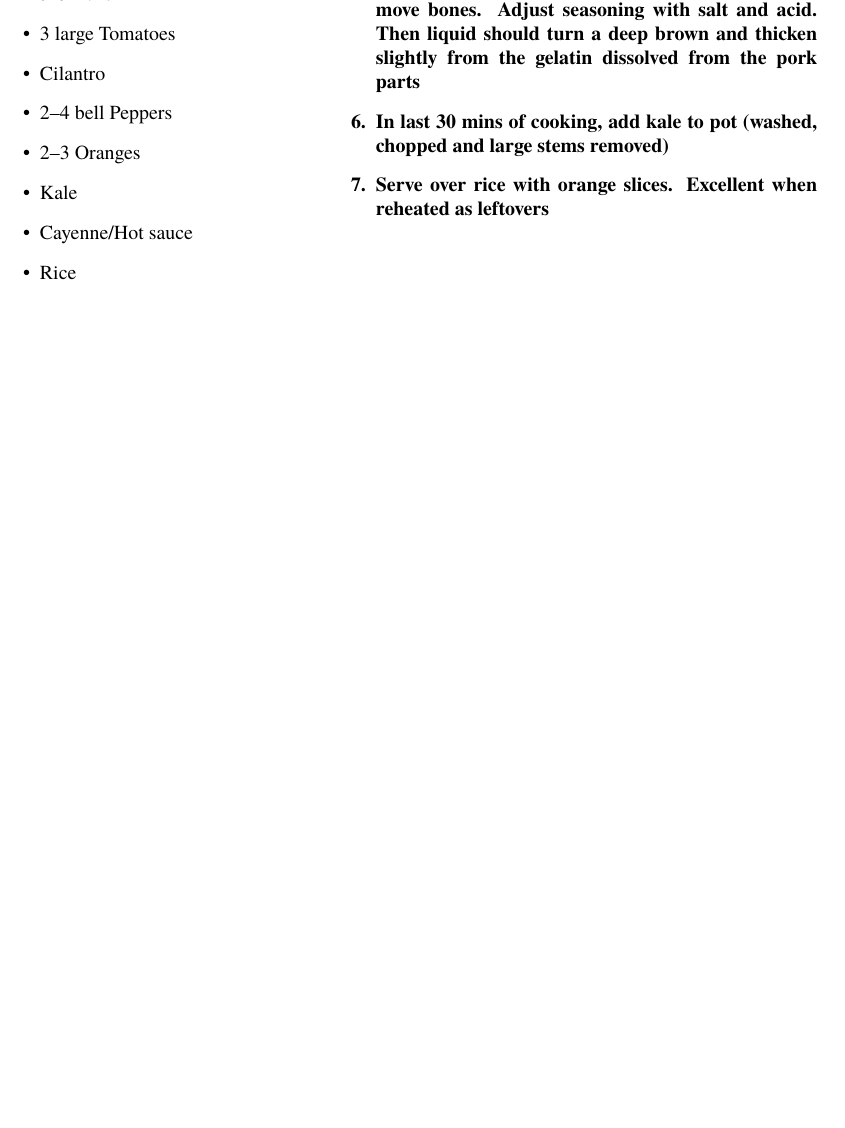
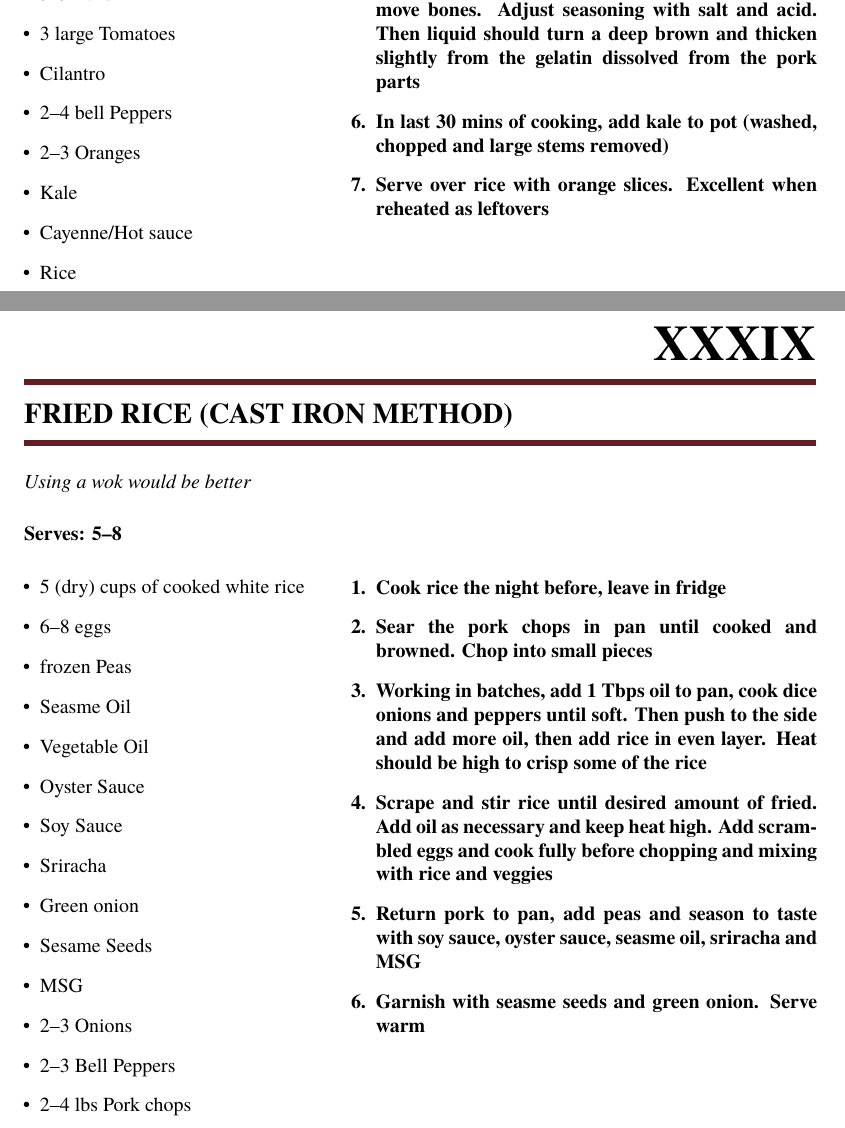
Before and after one commit to patmcmack/cookBook, a LaTeX document (cookBook.tex): part of page 41 of 42 before the commit and two parts of pages 41 and 42 of 44 after it, the two joined at a grey line, cut so that both start at the same text, the shorter picture padded with empty space. Compiled offline with pdfLaTeX.

Commit message:
Added corn chowder and some small edits

```diff
--- a/cookBook.tex
+++ b/cookBook.tex
@@ -1219,6 +1221,63 @@
                   \item Serve over rice with orange slices. Excellent when reheated as leftovers
             \end{enumerate}}
 
+      \meal{Fried Rice (cast iron method)}
+            {Using a wok would be better}
+            {5--8}                % Serving Size
+            {\begin{itemize}      % Ingredients
+                  \item 5 (dry) cups of cooked white rice
+                  \item 6--8 eggs
+                  \item frozen Peas
+                  \item Seasme Oil
+                  \item Vegetable Oil
+                  \item Oyster Sauce
+                  \item Soy Sauce
+                  \item Sriracha
+                  \item Green onion
+                  \item Sesame Seeds
+                  \item MSG
+                  \item 2--3 Onions
+                  \item 2--3 Bell Peppers
+                  \item 2--4 lbs Pork chops
+            \end{itemize}}
+            {\begin{enumerate}    % Cooking Instructions
+                  \item  Cook rice the night before, leave in fridge
+                  \item Sear the pork chops in pan until cooked and browned. Chop into small pieces
+                  \item Working in batches, add 1 Tbps oil to pan, cook dice onions and peppers until soft. Then push to the side and add more oil, then add rice in even layer. Heat should be high to crisp some of the rice
+                  \item Scrape and stir rice until desired amount of fried. Add oil as necessary and keep heat high. Add scrambled eggs and cook fully before chopping and mixing with rice and veggies
+                  \item Return pork to pan, add peas and season to taste with soy sauce, oyster sauce, seasme oil, sriracha and MSG
+                  \item Garnish with seasme seeds and green onion. Serve warm
+      \end{enumerate}}
+
+      \meal{Corn Chowder}
+            {From Neuman family, MUST be served with cornbread}
+            {5--6}                % Serving Size
+            {\begin{itemize}      % Ingredients
+                  \item 1 lbs Bacon
+                  \item 2 large Onions
+                  \item 3 bell Peppers
+                  \item 2 lbs Ham (steak)
+                  \item 4 cups frozen corn
+                  \item 2--4 ears corn
+                  \item 28 oz diced Tomatoes
+                  \item 1 Tbsp Oregano
+                  \item 1 Tbsp Basil
+                  \item 1 Tbsp Thyme
+                  \item 1 Tbsp Red Pepper
+                  \item Black Pepper (lots)
+                  \item 4--8 cups Milk
+                  \item 1 cup Flour
+                  \item Vegetable Oil
+                  \item 2 cups heavy Cream
+            \end{itemize}}
+            {\begin{enumerate}    % Cooking Instructions
+                  \item  Cook bacon in large pot until crisp, remove and leave fat behind. Add diced ham-steak and sear. Remove add meat from pot
+                  \item Cook diced onion and peppers until tender. Add corn (including peeled and scraped ears) to pot. Then add seasonings and tomatoes (and maybe a bit of water/stock) and simmer for 30 mins. A
+                  \item Meanwhile, cook flour and oil to make a roux. Then slowly add milk to make a bechamel sauce, bring to a simmer to thicken.
+                  \item Scoop some amount of the veggie mixture into blender and blend smooth (amount depends on desired final texture).
+                  \item Add everything to large pot and simmer for at least 30 mins
+                  \item Adjust seasoning to taste, should be heavy on the black pepper. Serve with cornbread and hotsauce.
+      \end{enumerate}}
 
       \printindex
 
```
Also changed, not shown: image2text/recipeTextRemoved.txt (+0 -95 lines), cookBook.ind, cookBook.pdf, cookBook.tex (14 more changed lines), 2 other files.
